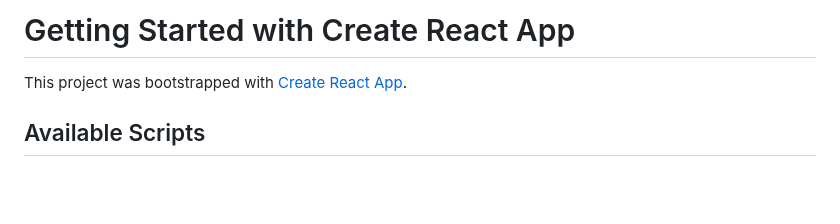
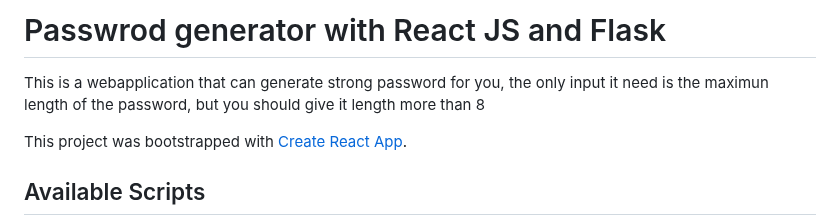
Before and after one commit to JohatTech/Full-Stack-Decentralized-React-App-with-python, a Markdown page: README.md, the part around the change. GitHub-like rendering; blank space fills up the shorter version.

```diff
--- a/README.md
+++ b/README.md
@@ -1,4 +1,6 @@
-# Getting Started with Create React App
+# Passwrod generator with React JS and Flask
+
+This is a webapplication that can generate strong password for you, the only input it need is the maximun length of the password, but you should give it length more than 8
 
 This project was bootstrapped with [Create React App](https://github.com/facebook/create-react-app).
 
```
